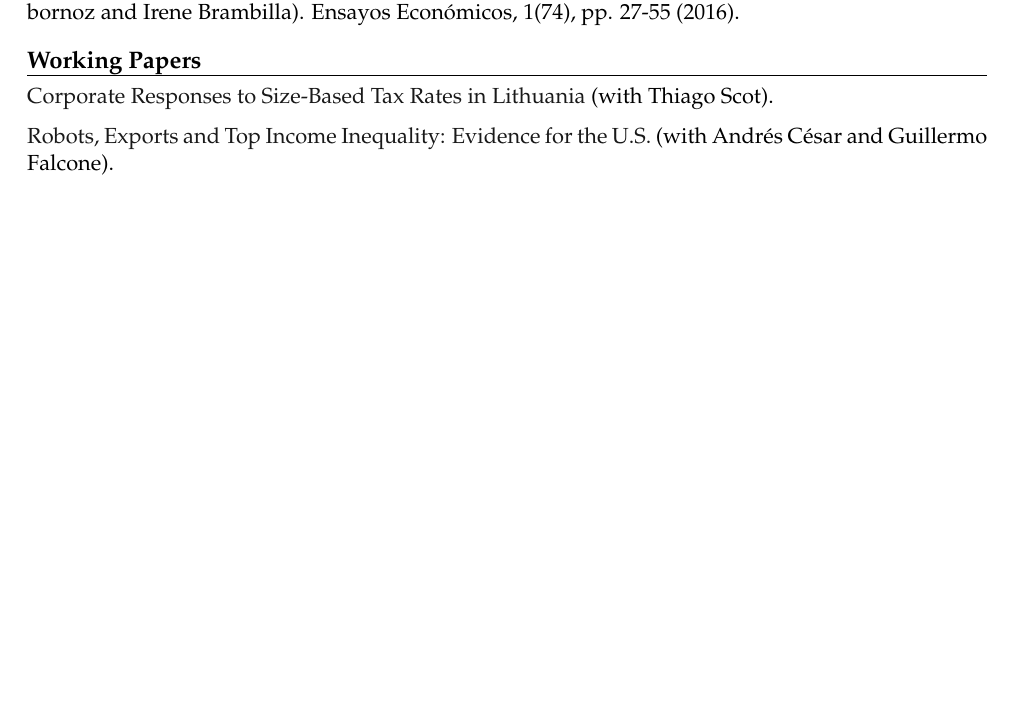
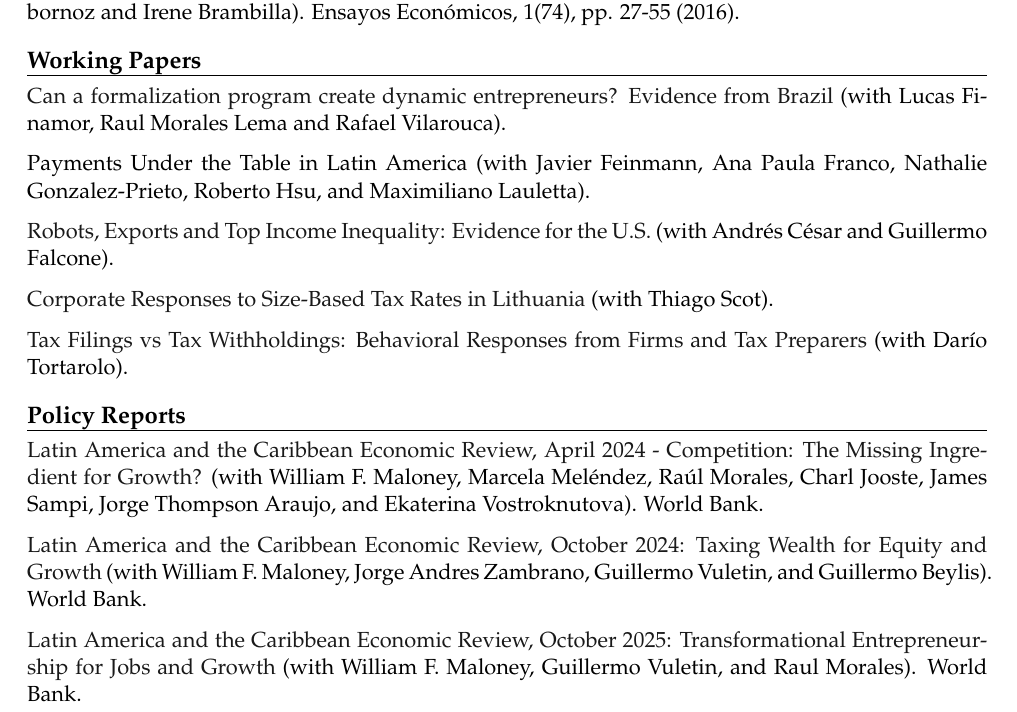
Before and after one commit to pablogarriga/pablogarriga.github.io, a LaTeX CV (assets/pdf/garriga_cv.tex): part of page 1 of 2 before the commit and part of page 1 of 3 after it, cut so that both start at the same text, the shorter picture padded with empty space. Compiled offline with pdfLaTeX.

Commit message:
Deploying to gh-pages from @ pablogarriga/pablogarriga.github.io@313ab9fd174e81bd534f775ead571fcc5aac38bb 🚀

```diff
--- a/assets/pdf/garriga_cv.tex
+++ b/assets/pdf/garriga_cv.tex
@@ -88,16 +88,37 @@ Universidad Nacional de La Plata, Argentina
 \href{https://doi.org/10.1016/j.jpubeco.2024.105092}{Firms as Tax Collectors}
 (with Darío Tortarolo). Journal of Public Economics, May 2024, 233: 105092.
 
-\href{https://pablogarriga.github.io/files/sgp.pdf}{Exports of Argentina and Brazil under the Generalized System of Preferences} (with Facundo Albornoz and Irene Brambilla). Ensayos Económicos, 1(74), pp. 27-55 (2016).
+\href{https://pablogarriga.github.io/files/sgp.pdf}{Exports of Argentina and Brazil under the Generalized System of Preferences}
+(with Facundo Albornoz and Irene Brambilla). Ensayos Económicos, 1(74), pp. 27-55 (2016).
 %%%%%%%%%%%%%%%%%%%%%%%%%%%%%%%%%%%%%%%%%%%%%%%%%
 \sectitle{Working Papers}
 
-\href{https://documents.worldbank.org/en/publication/documents-reports/documentdetail/099313106262317603/idu0e3c1b6c300a6c045390bb860c3c2931a384f}{Corporate Responses to Size-Based Tax Rates in Lithuania} (with Thiago Scot).
+\href{https://pablogarriga.github.io/files/entrepreneurs-bra.pdf}{Can a formalization program create dynamic entrepreneurs? Evidence from Brazil}
+(with Lucas Finamor, Raul Morales Lema and Rafael Vilarouca).
+
+Payments Under the Table in Latin America
+(with Javier Feinmann, Ana Paula Franco, Nathalie Gonzalez-Prieto, Roberto Hsu, and Maximiliano Lauletta).
 
 \href{https://www.cedlas.econo.unlp.edu.ar/wp/en/no-307/}{Robots, Exports and Top Income Inequality: Evidence for the U.S.}
 (with Andrés César and Guillermo Falcone).
 
-% \href{https://pablogarriga.github.io/files/tax-preparers.pdf}{Tax Filings vs Tax Withholdings: Behavioral Responses from Firms and Tax Preparers} (with Darío Tortarolo).
+\href{https://documents.worldbank.org/en/publication/documents-reports/documentdetail/099313106262317603/idu0e3c1b6c300a6c045390bb860c3c2931a384f}{Corporate Responses to Size-Based Tax Rates in Lithuania}
+(with Thiago Scot).
+
+\href{https://pablogarriga.github.io/files/tax-preparers.pdf}{Tax Filings vs Tax Withholdings: Behavioral Responses from Firms and Tax Preparers}
+(with Darío Tortarolo).
+
+%%%%%%%%%%%%%%%%%%%%%%%%%%%%%%%%%%%%%%%%%%%%%%%%%
+\sectitle{Policy Reports}
+
+\href{https://hdl.handle.net/10986/41230}{Latin America and the Caribbean Economic Review, April 2024 - Competition: The Missing Ingredient for Growth?}
+(with William F. Maloney, Marcela Meléndez, Raúl Morales, Charl Jooste, James Sampi, Jorge Thompson Araujo, and Ekaterina Vostroknutova). World Bank.
+
+\href{https://hdl.handle.net/10986/42001}{Latin America and the Caribbean Economic Review, October 2024: Taxing Wealth for Equity and Growth}
+(with William F. Maloney, Jorge Andres Zambrano, Guillermo Vuletin, and Guillermo Beylis). World Bank.
+
+\href{https://openknowledge.worldbank.org/items/6323d1d1-0edf-4e01-b26c-47faa6aeb573}{Latin America and the Caribbean Economic Review, October 2025: Transformational Entrepreneurship for Jobs and Growth}
+(with William F. Maloney, Guillermo Vuletin, and Raul Morales). World Bank.
 
 %%%%%%%%%%%%%%%%%%%%%%%%%%%%%%%%%%%%%%%%%%%%%%%%%
 \sectitle{Professional Service}
```
Also changed, not shown: 2 other files.
